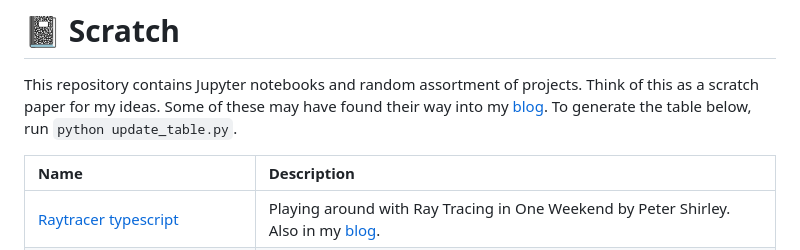
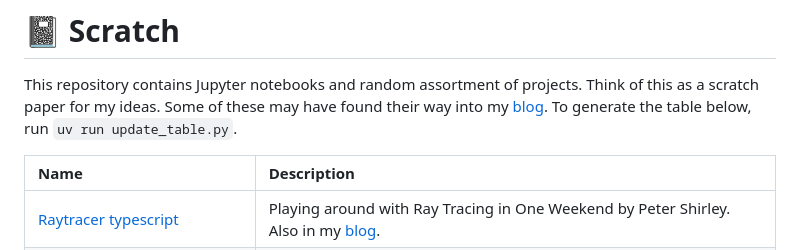
Before and after one commit to ljvmiranda921/scratch, a Markdown page: README.md, the part around the change. Rendered like a GitHub page.

Commit message:
Update instructions

```diff
--- a/README.md
+++ b/README.md
@@ -3,7 +3,7 @@
 This repository contains Jupyter notebooks and random assortment of projects.
 Think of this as a scratch paper for my ideas. Some of these may have found
 their way into my [blog](https://ljvmiranda921.github.io). To generate the table
-below, run `python update_table.py`.
+below, run `uv run update_table.py`.
 
 | Name                                                                                                                                                       | Description                                                                                                                                                                     |
 |:-----------------------------------------------------------------------------------------------------------------------------------------------------------|:--------------------------------------------------------------------------------------------------------------------------------------------------------------------------------|
```
